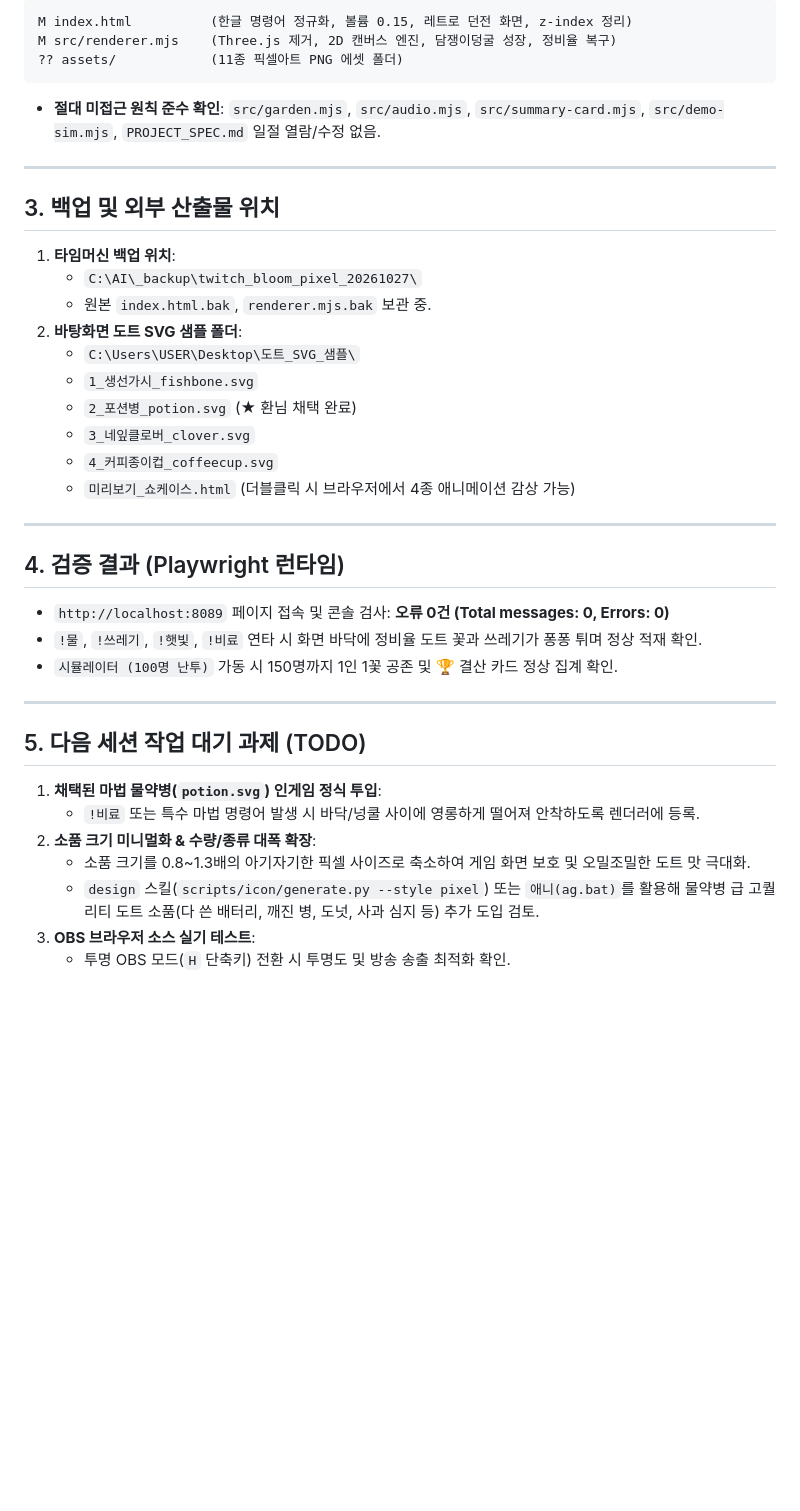
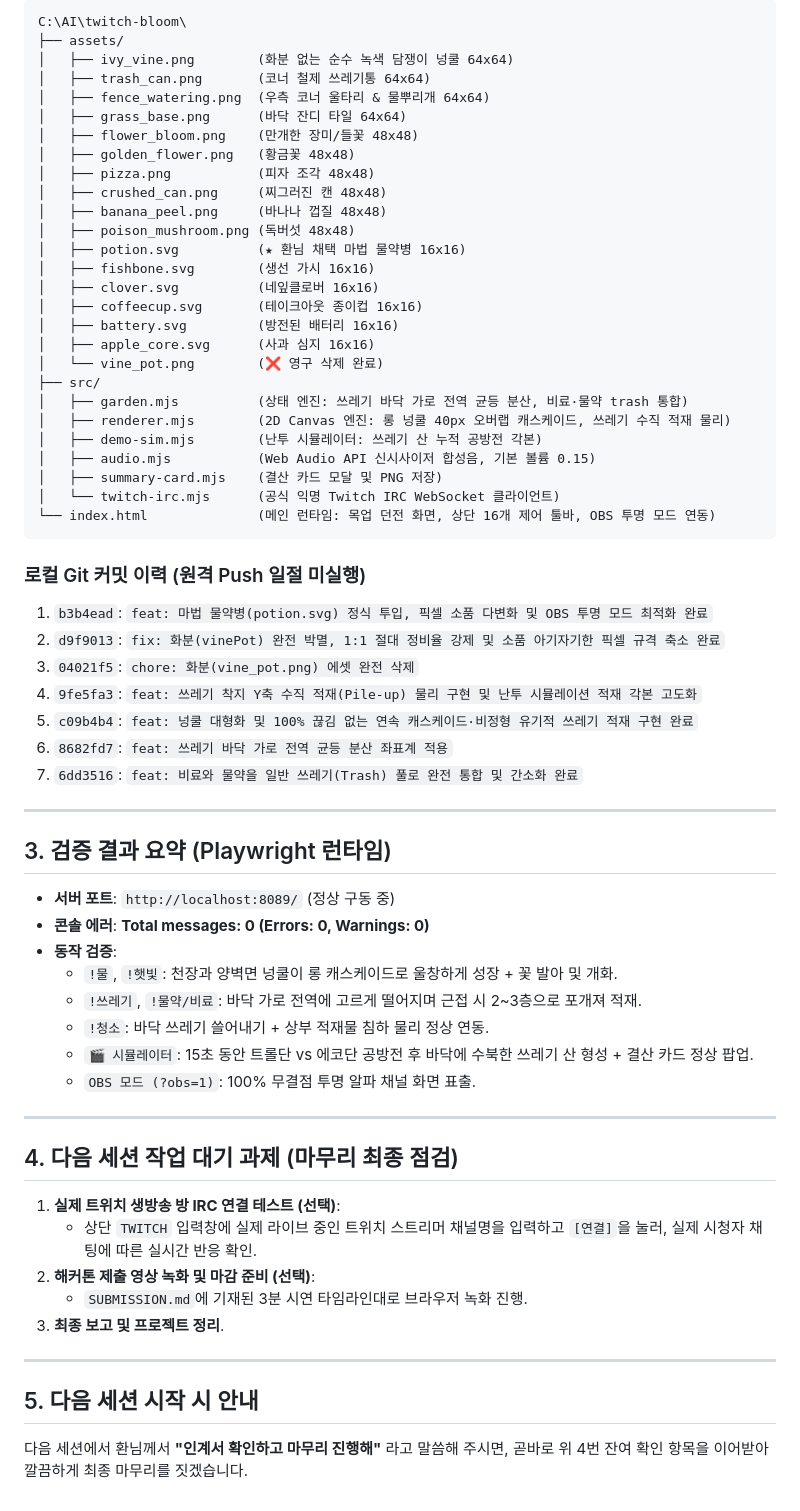
Before and after one commit to Lainholic/twitch-bloom, a Markdown page: _reports/2026-10-27_세션인계서.md, the part around one of its changes. GitHub-like rendering; blank space fills up the shorter version.

````diff
--- a/_reports/2026-10-27_세션인계서.md
+++ b/_reports/2026-10-27_세션인계서.md
@@ -41,41 +47,67 @@
 
 ```text
-M index.html          (한글 명령어 정규화, 볼륨 0.15, 레트로 던전 화면, z-index 정리)
-M src/renderer.mjs    (Three.js 제거, 2D 캔버스 엔진, 담쟁이덩굴 성장, 정비율 복구)
-?? assets/            (11종 픽셀아트 PNG 에셋 폴더)
+C:\AI\twitch-bloom\
+├── assets/
+│   ├── ivy_vine.png        (화분 없는 순수 녹색 담쟁이 넝쿨 64x64)
+│   ├── trash_can.png       (코너 철제 쓰레기통 64x64)
+│   ├── fence_watering.png  (우측 코너 울타리 & 물뿌리개 64x64)
+│   ├── grass_base.png      (바닥 잔디 타일 64x64)
+│   ├── flower_bloom.png    (만개한 장미/들꽃 48x48)
+│   ├── golden_flower.png   (황금꽃 48x48)
+│   ├── pizza.png           (피자 조각 48x48)
+│   ├── crushed_can.png     (찌그러진 캔 48x48)
+│   ├── banana_peel.png     (바나나 껍질 48x48)
+│   ├── poison_mushroom.png (독버섯 48x48)
+│   ├── potion.svg          (★ 환님 채택 마법 물약병 16x16)
+│   ├── fishbone.svg        (생선 가시 16x16)
+│   ├── clover.svg          (네잎클로버 16x16)
+│   ├── coffeecup.svg       (테이크아웃 종이컵 16x16)
+│   ├── battery.svg         (방전된 배터리 16x16)
+│   ├── apple_core.svg      (사과 심지 16x16)
+│   └── vine_pot.png        (❌ 영구 삭제 완료)
+├── src/
+│   ├── garden.mjs          (상태 엔진: 쓰레기 바닥 가로 전역 균등 분산, 비료·물약 trash 통합)
+│   ├── renderer.mjs        (2D Canvas 엔진: 롱 넝쿨 40px 오버랩 캐스케이드, 쓰레기 수직 적재 물리)
+│   ├── demo-sim.mjs        (난투 시뮬레이터: 쓰레기 산 누적 공방전 각본)
+│   ├── audio.mjs           (Web Audio API 신시사이저 합성음, 기본 볼륨 0.15)
+│   ├── summary-card.mjs    (결산 카드 모달 및 PNG 저장)
+│   └── twitch-irc.mjs      (공식 익명 Twitch IRC WebSocket 클라이언트)
+└── index.html              (메인 런타임: 목업 던전 화면, 상단 16개 제어 툴바, OBS 투명 모드 연동)
 ```
-* **절대 미접근 원칙 준수 확인**: `src/garden.mjs`, `src/audio.mjs`, `src/summary-card.mjs`, `src/demo-sim.mjs`, `PROJECT_SPEC.md` 일절 열람/수정 없음.
+
+### 로컬 Git 커밋 이력 (원격 Push 일절 미실행)
+1. `b3b4ead`: `feat: 마법 물약병(potion.svg) 정식 투입, 픽셀 소품 다변화 및 OBS 투명 모드 최적화 완료`
+2. `d9f9013`: `fix: 화분(vinePot) 완전 박멸, 1:1 절대 정비율 강제 및 소품 아기자기한 픽셀 규격 축소 완료`
+3. `04021f5`: `chore: 화분(vine_pot.png) 에셋 완전 삭제`
+4. `9fe5fa3`: `feat: 쓰레기 착지 Y축 수직 적재(Pile-up) 물리 구현 및 난투 시뮬레이션 적재 각본 고도화`
+5. `c09b4b4`: `feat: 넝쿨 대형화 및 100% 끊김 없는 연속 캐스케이드·비정형 유기적 쓰레기 적재 구현 완료`
+6. `8682fd7`: `feat: 쓰레기 바닥 가로 전역 균등 분산 좌표계 적용`
+7. `6dd3516`: `feat: 비료와 물약을 일반 쓰레기(Trash) 풀로 완전 통합 및 간소화 완료`
 
 ---
 
-## 3. 백업 및 외부 산출물 위치
+## 3. 검증 결과 요약 (Playwright 런타임)
 
-1. **타임머신 백업 위치**:
-   - `C:\AI\_backup\twitch_bloom_pixel_20261027\`
-   - 원본 `index.html.bak`, `renderer.mjs.bak` 보관 중.
-2. **바탕화면 도트 SVG 샘플 폴더**:
-   - `C:\Users\USER\Desktop\도트_SVG_샘플\`
-   - `1_생선가시_fishbone.svg`
-   - `2_포션병_potion.svg` (★ 환님 채택 완료)
-   - `3_네잎클로버_clover.svg`
-   - `4_커피종이컵_coffeecup.svg`
-   - `미리보기_쇼케이스.html` (더블클릭 시 브라우저에서 4종 애니메이션 감상 가능)
+- **서버 포트**: `http://localhost:8089/` (정상 구동 중)
+- **콘솔 에러**: **Total messages: 0 (Errors: 0, Warnings: 0)**
+- **동작 검증**:
+  - `!물`, `!햇빛`: 천장과 양벽면 넝쿨이 롱 캐스케이드로 울창하게 성장 + 꽃 발아 및 개화.
+  - `!쓰레기`, `!물약/비료`: 바닥 가로 전역에 고르게 떨어지며 근접 시 2~3층으로 포개져 적재.
+  - `!청소`: 바닥 쓰레기 쓸어내기 + 상부 적재물 침하 물리 정상 연동.
+  - `🎬 시뮬레이터`: 15초 동안 트롤단 vs 에코단 공방전 후 바닥에 수북한 쓰레기 산 형성 + 결산 카드 정상 팝업.
+  - `OBS 모드 (?obs=1)`: 100% 무결점 투명 알파 채널 화면 표출.
 
 ---
 
-## 4. 검증 결과 (Playwright 런타임)
-- `http://localhost:8089` 페이지 접속 및 콘솔 검사: **오류 0건 (Total messages: 0, Errors: 0)**
-- `!물`, `!쓰레기`, `!햇빛`, `!비료` 연타 시 화면 바닥에 정비율 도트 꽃과 쓰레기가 퐁퐁 튀며 정상 적재 확인.
-- `시뮬레이터 (100명 난투)` 가동 시 150명까지 1인 1꽃 공존 및 🏆 결산 카드 정상 집계 확인.
+## 4. 다음 세션 작업 대기 과제 (마무리 최종 점검)
+
+1. **실제 트위치 생방송 방 IRC 연결 테스트 (선택)**:
+   - 상단 `TWITCH` 입력창에 실제 라이브 중인 트위치 스트리머 채널명을 입력하고 `[연결]`을 눌러, 실제 시청자 채팅에 따른 실시간 반응 확인.
+2. **해커톤 제출 영상 녹화 및 마감 준비 (선택)**:
+   - `SUBMISSION.md`에 기재된 3분 시연 타임라인대로 브라우저 녹화 진행.
+3. **최종 보고 및 프로젝트 정리**.
 
 ---
 
-## 5. 다음 세션 작업 대기 과제 (TODO)
-
-1. **채택된 마법 물약병(`potion.svg`) 인게임 정식 투입**:
-   - `!비료` 또는 특수 마법 명령어 발생 시 바닥/넝쿨 사이에 영롱하게 떨어져 안착하도록 렌더러에 등록.
-2. **소품 크기 미니멀화 & 수량/종류 대폭 확장**:
-   - 소품 크기를 0.8~1.3배의 아기자기한 픽셀 사이즈로 축소하여 게임 화면 보호 및 오밀조밀한 도트 맛 극대화.
-   - `design` 스킬(`scripts/icon/generate.py --style pixel`) 또는 `애니(ag.bat)`를 활용해 물약병 급 고퀄리티 도트 소품(다 쓴 배터리, 깨진 병, 도넛, 사과 심지 등) 추가 도입 검토.
-3. **OBS 브라우저 소스 실기 테스트**:
-   - 투명 OBS 모드(`H` 단축키) 전환 시 투명도 및 방송 송출 최적화 확인.
+## 5. 다음 세션 시작 시 안내
+다음 세션에서 환님께서 **"인계서 확인하고 마무리 진행해"** 라고 말씀해 주시면, 곧바로 위 4번 잔여 확인 항목을 이어받아 깔끔하게 최종 마무리를 짓겠습니다.
````
Also changed, not shown: other parts of _reports/2026-10-27_세션인계서.md (+33 -27 lines).
